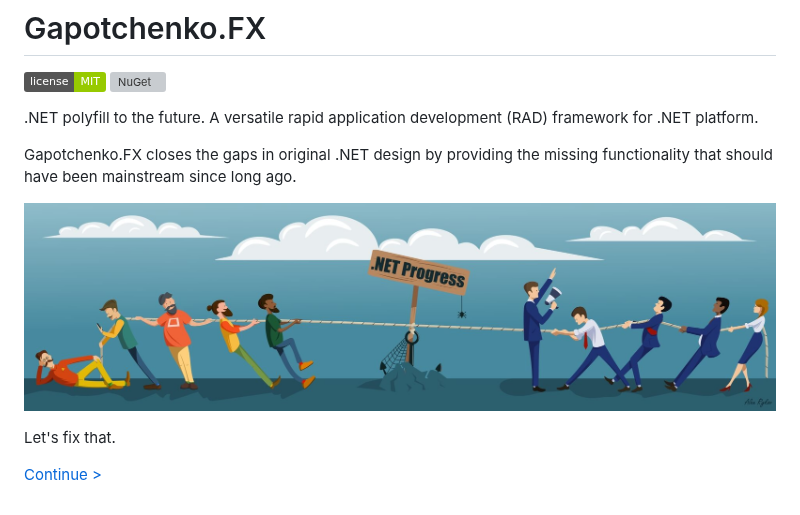
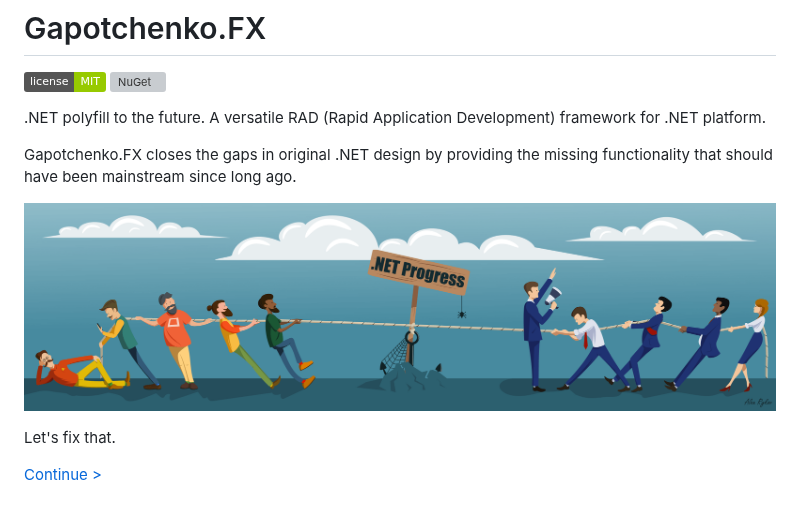
Before and after one commit to gapotchenko/Gapotchenko.FX, a Markdown page: README.md, the part around the change. Drawn GitHub-style; pictures changed too: Documentation/Assets/dotnet_progress_2018.png (added); badges without logos; grey boxes are pictures that could not be loaded.

Commit message:
Documention.

```diff
--- a/README.md
+++ b/README.md
@@ -3,11 +3,11 @@
 [![License](https://img.shields.io/badge/license-MIT-green.svg)](LICENSE)
 [![NuGet](https://img.shields.io/nuget/v/Gapotchenko.FX.svg)](https://www.nuget.org/packages/Gapotchenko.FX)
 
-.NET polyfill to the future. A versatile rapid application development (RAD) framework for .NET platform.
+.NET polyfill to the future. A versatile RAD (Rapid Application Development) framework for .NET platform.
 
 Gapotchenko.FX closes the gaps in original .NET design by providing the missing functionality that should have been mainstream since long ago.
 
-![.NET Progress 2012 - 2018](Documentation/Assets/dotnet_progress_2018.jpg?raw=true ".NET Progress 2012 - 2018")
+![.NET Progress 2012 - 2018](Documentation/Assets/dotnet_progress_2018.png?raw=true ".NET Progress 2012 - 2018")
 
 Let's fix that.
 
```
